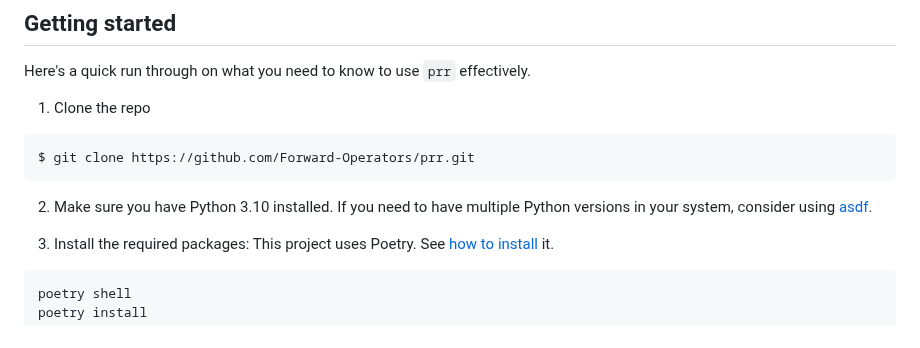
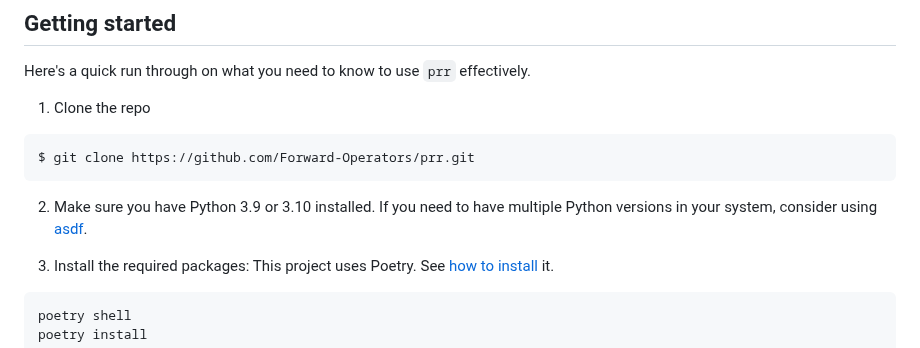
Before and after one commit to Forward-Operators/prr, a Markdown page: README.md, the part around one of its changes. GitHub-like rendering.

Commit message:
works on python 3.9 as well

````diff
--- a/README.md
+++ b/README.md
@@ -64,7 +64,7 @@ Here's a quick run through on what you need to know to use `prr` effectively.
 $ git clone https://github.com/Forward-Operators/prr.git
 ```
 
-2. Make sure you have Python 3.10 installed. If you need to have multiple Python versions in your system, consider using [asdf](https://github.com/asdf-vm/asdf).
+2. Make sure you have Python 3.9 or 3.10 installed. If you need to have multiple Python versions in your system, consider using [asdf](https://github.com/asdf-vm/asdf).
 
 3. Install the required packages:
 This project uses Poetry. See [how to install](https://python-poetry.org/docs/#installation) it.
````
Also changed, not shown: other parts of README.md (+1 -1 lines).
